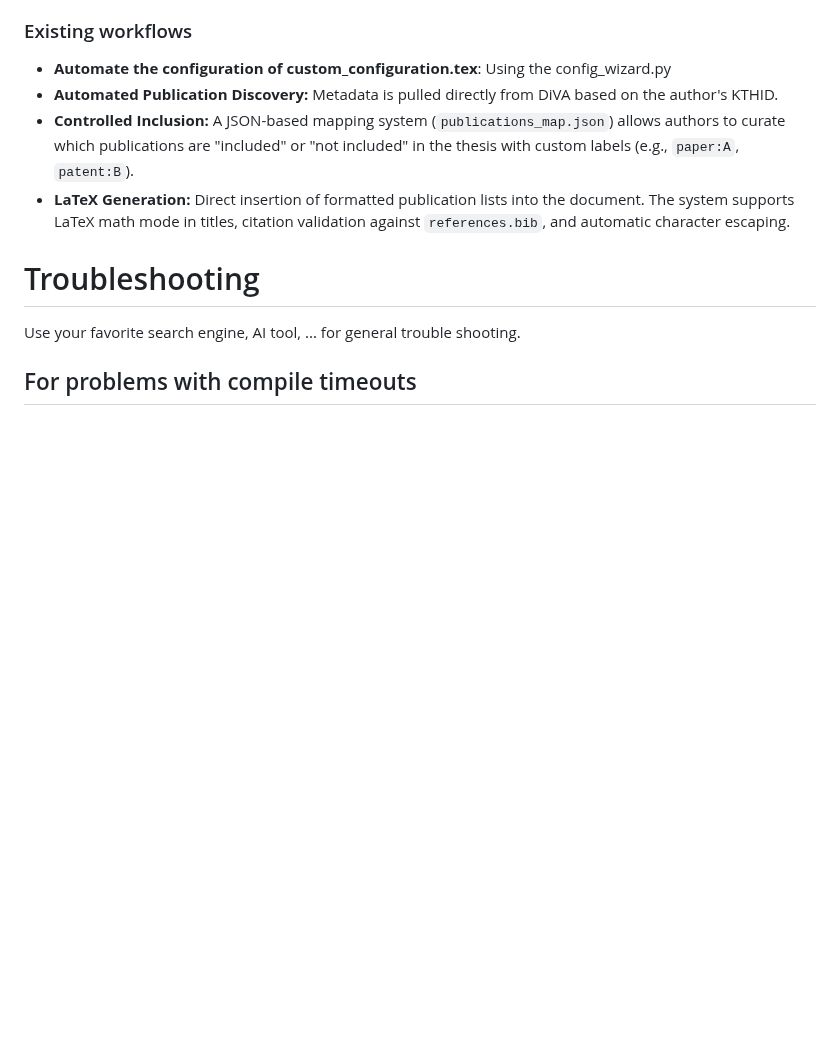
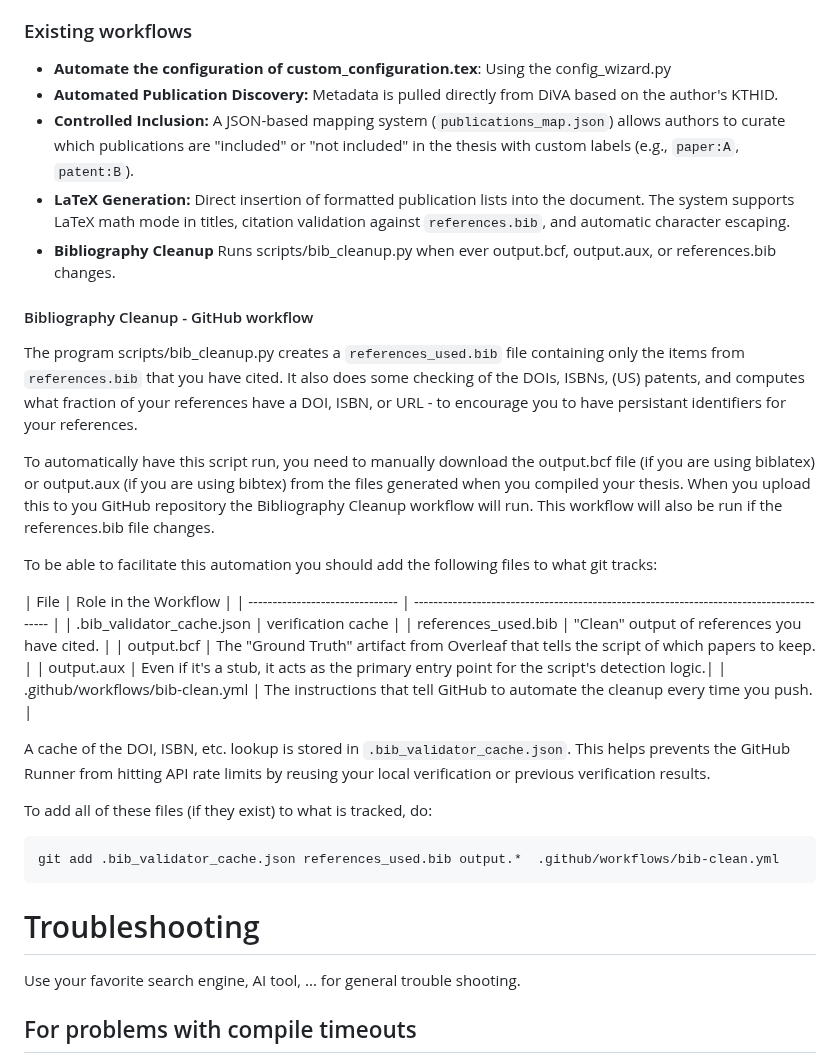
Before and after one commit to gqmaguirejr/KTH-3rd-cycle-template-restructured, a Markdown page: README.md, the part around the change. Rendered like a GitHub page; blank space fills up the shorter version.

Commit message:
Updated README.md to describe the new bib checking functionality.

````diff
--- a/README.md
+++ b/README.md
@@ -357,6 +357,30 @@ By making this template available via GitHub, we exploit the ability of CI/CD (G
 * **Automated Publication Discovery:** Metadata is pulled directly from DiVA based on the author's KTHID.
 * **Controlled Inclusion:** A JSON-based mapping system (`publications_map.json`) allows authors to curate which publications are "included" or "not included" in the thesis with custom labels (e.g., `paper:A`, `patent:B`).
 * **LaTeX Generation:** Direct insertion of formatted publication lists into the document. The system supports LaTeX math mode in titles, citation validation against `references.bib`, and automatic character escaping.
+* **Bibliography Cleanup** Runs scripts/bib_cleanup.py when ever output.bcf, output.aux, or references.bib changes.
+
+#### Bibliography Cleanup - GitHub workflow
+The program scripts/bib_cleanup.py creates a `references_used.bib` file containing only the items from `references.bib` that you have cited. It also does some checking of the DOIs, ISBNs, (US) patents, and computes what fraction of your references have a DOI, ISBN, or URL - to encourage you to have persistant identifiers for your references.
+
+To automatically have this script run, you need to manually download the output.bcf file (if you are using biblatex) or output.aux (if you are using bibtex) from the files generated when you compiled your thesis. When you upload this to you GitHub repository the Bibliography Cleanup workflow will run. This workflow will also be run if the references.bib file changes.
+
+To be able to facilitate this automation you should add the following files to what git tracks:
+
+| File                            | Role in the Workflow
+                                             |
+| ------------------------------- | ---------------------------------------------------------------------------------------- |
+| .bib_validator_cache.json       | verification cache |
+| references_used.bib             | "Clean" output of references you have cited.                                             |
+| output.bcf                      | The "Ground Truth" artifact from Overleaf that tells the script of which papers to keep. |
+| output.aux                      | Even if it's a stub, it acts as the primary entry point for the script's detection logic.|
+| .github/workflows/bib-clean.yml | The instructions that tell GitHub to automate the cleanup every time you push.           |
+
+A cache of the DOI, ISBN, etc. lookup is stored in `.bib_validator_cache.json`. This helps prevents the GitHub Runner from hitting API rate limits by reusing your local verification or previous verification results.
+
+To add all of these files (if they exist) to what is tracked, do:
+``` bash
+git add .bib_validator_cache.json references_used.bib output.*  .github/workflows/bib-clean.yml
+```
 
 <a id="troubleshooting"></a>
 # Troubleshooting
````
